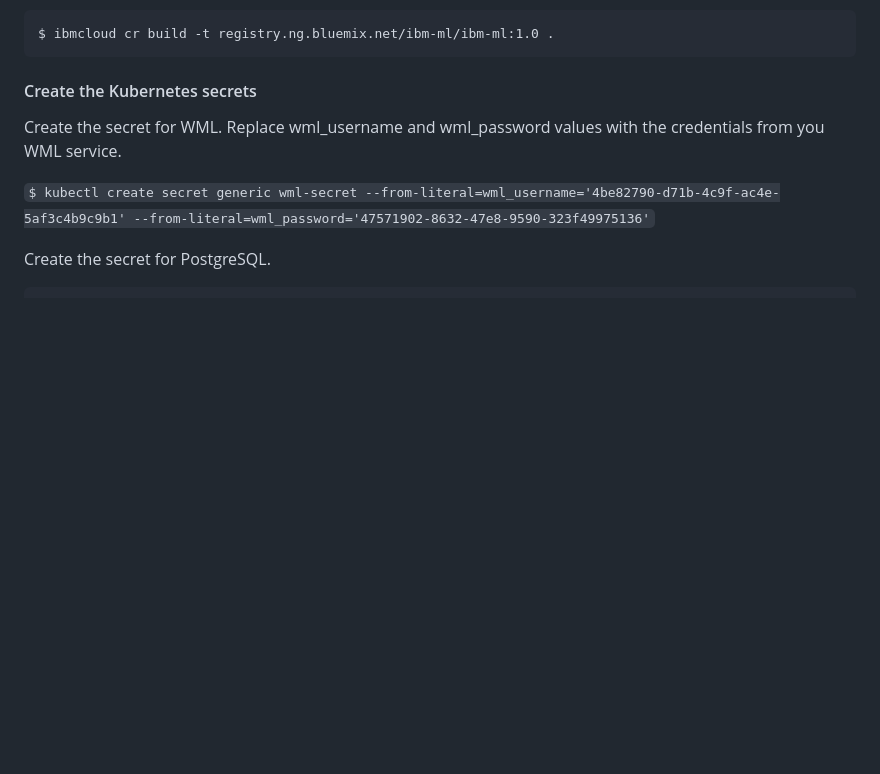
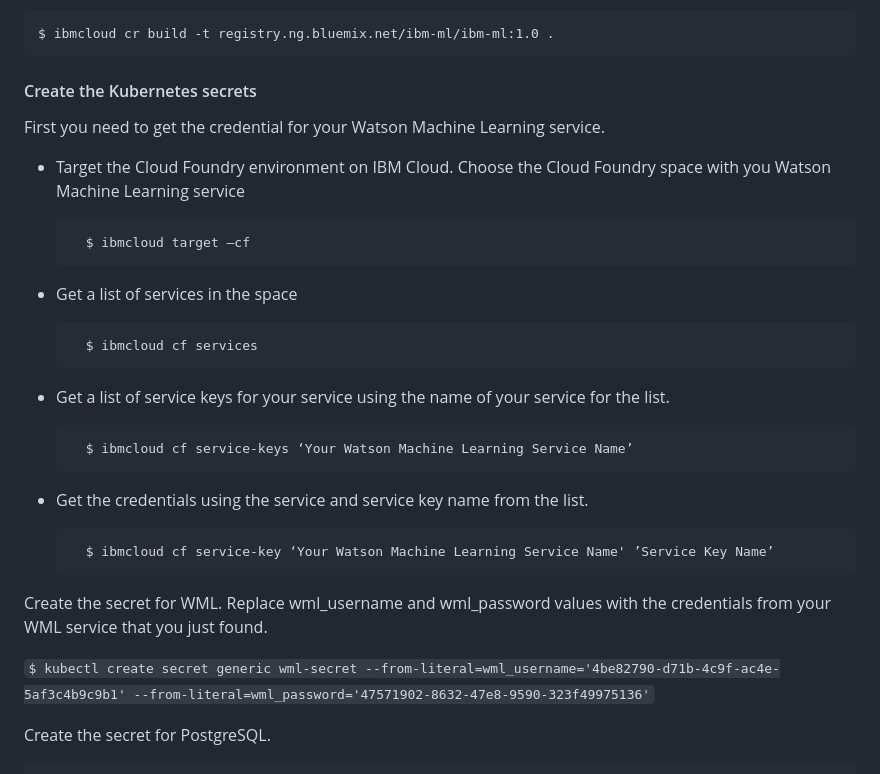
Before and after one commit to hackerguy/IBM-ML, a Markdown page: README.md, the part around the change printed below. Rendered like a GitHub page; blank space fills up the shorter version.

```diff
--- a/README.md
+++ b/README.md
@@ -267,7 +294,25 @@ Build the app as a Docker image in IBM Cloud Container Registry.
 
 #### Create the Kubernetes secrets
 
-Create the secret for WML. Replace wml_username and wml_password values with the credentials from you WML service.
+First you need to get the credential for your Watson Machine Learning service.
+
+* Target the Cloud Foundry environment on IBM Cloud. Choose the Cloud Foundry space with you Watson Machine Learning service
+
+		$ ibmcloud target —cf
+
+* Get a list of services in the space
+
+		$ ibmcloud cf services
+
+* Get a list of service keys for your service using the name of your service for the list.
+
+		$ ibmcloud cf service-keys ‘Your Watson Machine Learning Service Name’
+
+* Get the credentials using the service and service key name from the list.
+
+		$ ibmcloud cf service-key ‘Your Watson Machine Learning Service Name' ’Service Key Name’
+
+Create the secret for WML. Replace wml_username and wml_password values with the credentials from your WML service that you just found.
 
 `$ kubectl create secret generic wml-secret --from-literal=wml_username='4be82790-d71b-4c9f-ac4e-5af3c4b9c9b1' --from-literal=wml_password='47571902-8632-47e8-9590-323f49975136'`
 
```
Also changed, not shown: other parts of README.md (+34 -7 lines), img/deployment.png (added).
